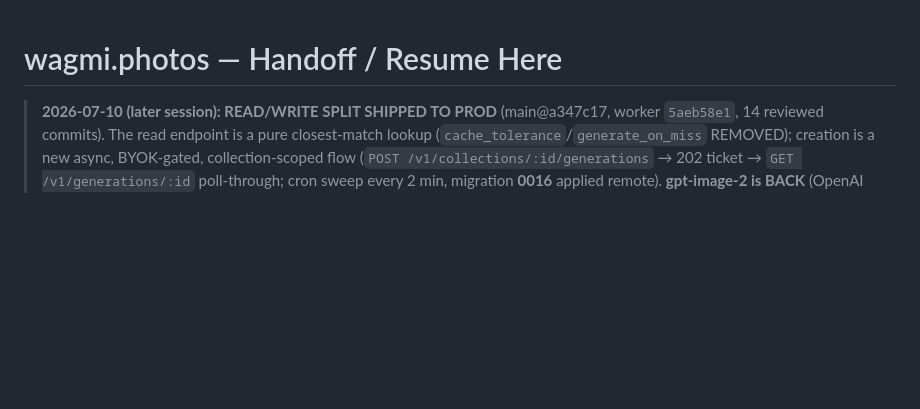
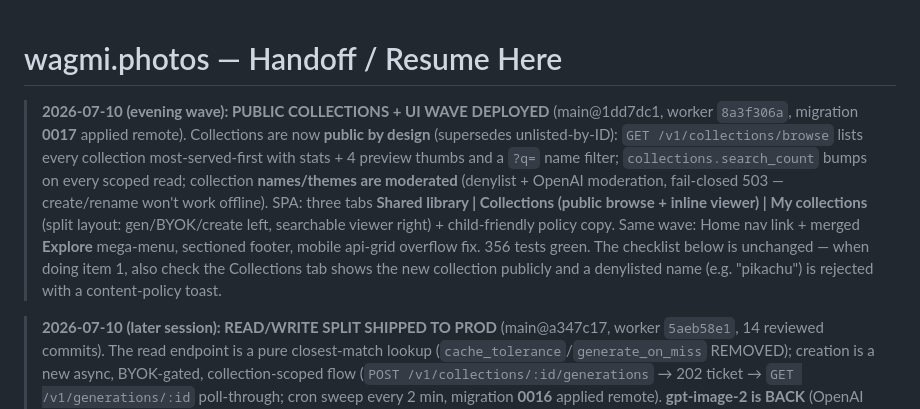
Before and after one commit to wagmiphotos/wagmiphotos, a Markdown page: HANDOFF.md, the part around the change. Rendered like a GitHub page; blank space fills up the shorter version.

Commit message:
docs: handoff — public collections + UI wave deployed (worker 8a3f306a, migration 0017 remote)
Co-Authored-By: Claude Fable 5 <noreply@anthropic.com>
Claude-Session: https://claude.ai/code/session_01QPLnLxnTUSrHwYEhTv8ZmA

```diff
--- a/HANDOFF.md
+++ b/HANDOFF.md
@@ -1,4 +1,19 @@
 # wagmi.photos — Handoff / Resume Here
+
+> **2026-07-10 (evening wave): PUBLIC COLLECTIONS + UI WAVE DEPLOYED** (main@1dd7dc1,
+> worker `8a3f306a`, migration **0017** applied remote). Collections are now
+> **public by design** (supersedes unlisted-by-ID): `GET /v1/collections/browse`
+> lists every collection most-served-first with stats + 4 preview thumbs and a
+> `?q=` name filter; `collections.search_count` bumps on every scoped read;
+> collection **names/themes are moderated** (denylist + OpenAI moderation,
+> fail-closed 503 — create/rename won't work offline). SPA: three tabs
+> **Shared library | Collections (public browse + inline viewer) | My collections**
+> (split layout: gen/BYOK/create left, searchable viewer right) + child-friendly
+> policy copy. Same wave: Home nav link + merged **Explore** mega-menu, sectioned
+> footer, mobile api-grid overflow fix. 356 tests green. The checklist below is
+> unchanged — when doing item 1, also check the Collections tab shows the new
+> collection publicly and a denylisted name (e.g. "pikachu") is rejected with a
+> content-policy toast.
 
 > **2026-07-10 (later session): READ/WRITE SPLIT SHIPPED TO PROD** (main@a347c17,
 > worker `5aeb58e1`, 14 reviewed commits). The read endpoint is a pure closest-match
```
